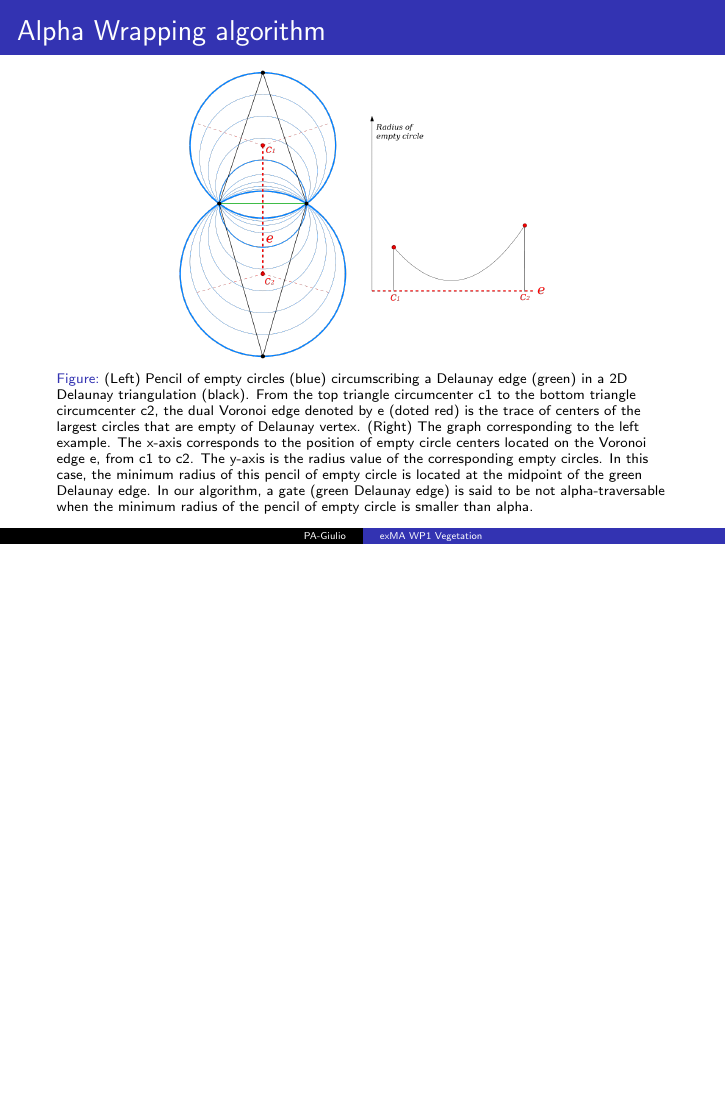
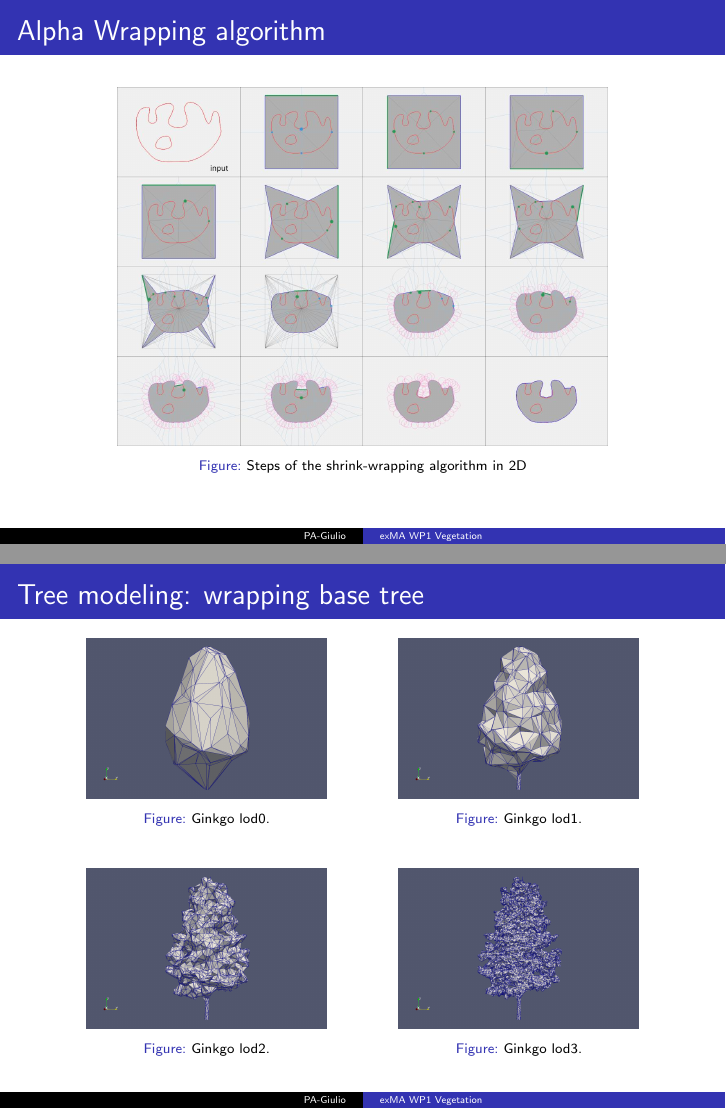
Before and after one commit to master-csmi/2024-m1-vegetation, LaTeX slides (presentation_v2.tex): page 24 of 26 before the commit and pages 25 and 26 of 28 after it, the two joined at a grey line, the shorter picture padded with empty space. Compiled offline with pdfLaTeX.

Commit message:
ginkgo lods

```diff
--- a/presentation_v2.tex
+++ b/presentation_v2.tex
@@ -311,24 +311,57 @@ But for efficiency we will use the \texttt{stl} format in its \textbf{binary for
   \begin{figure}[H]
     \centering
         \centering
-        \includegraphics[width=0.6\textwidth]{images/aw3_pencil.png}
+        \includegraphics[width=0.8\textwidth]{images/aw3_pencil.png}
         \captionsetup{font={scriptsize}}
         \caption{(Left) Pencil of empty circles (blue) circumscribing a Delaunay
-        edge (green) in a 2D Delaunay triangulation (black). From the top triangle
-        circumcenter c1 to the bottom triangle circumcenter c2, the dual Voronoi
-         edge denoted by e (doted red) is the trace of centers of the largest circles
-          that are empty of Delaunay vertex. (Right) The graph corresponding to the
-          left example. The x-axis corresponds to the position of empty circle centers
-           located on the Voronoi edge e, from c1 to c2. The y-axis is the radius
-            value of the corresponding empty circles. In this case, the minimum
-            radius of this pencil of empty circle is located at the midpoint of
-            the green Delaunay edge. In our algorithm, a gate (green Delaunay edge)
-             is said to be not alpha-traversable when the minimum radius of the pencil
-              of empty circle is smaller than alpha. }
+        edge (green) in a 2D Delaunay triangulation (black).}
 \end{figure}
 \end{frame}
 
+\begin{frame}{Alpha Wrapping algorithm}
 
+\begin{figure}[H]
+    \centering
+        \centering
+        \includegraphics[width=0.8\textwidth]{images/aw3_steps.jpg}
+        \captionsetup{font={scriptsize}}
+        \caption{Steps of the shrink-wrapping algorithm in 2D}
+\end{figure}
+\end{frame}
+
+\begin{frame}{Tree modeling: wrapping base tree}
+  \begin{figure}[H]
+    \centering
+    \begin{minipage}{0.49\textwidth}
+        \centering
+        \includegraphics[width=0.8\textwidth]{images/gingko_lod0.png}
+        \captionsetup{font={scriptsize}}
+        \caption{Ginkgo lod0.}
+    \end{minipage}\hfill
+    \begin{minipage}{0.49\textwidth}
+        \centering
+        \includegraphics[width=0.8\textwidth]{images/gingko_lod1.png}
+        \captionsetup{font={scriptsize}}
+        \caption{Ginkgo lod1.}
+    \end{minipage}
+\end{figure}
+
+\begin{figure}[H]
+    \centering
+    \begin{minipage}{0.49\textwidth}
+        \centering
+        \includegraphics[width=0.8\textwidth]{images/gingko_lod2.png}
+        \captionsetup{font={scriptsize}}
+        \caption{Ginkgo lod2.}
+    \end{minipage}\hfill
+    \begin{minipage}{0.49\textwidth}
+        \centering
+        \includegraphics[width=0.8\textwidth]{images/gingko_lod3.png}
+        \captionsetup{font={scriptsize}}
+        \caption{Ginkgo lod3.}
+    \end{minipage}
+\end{figure}
+\end{frame}
 
 % \nocite{*}
 \bibliographystyle{plain}
```
Also changed, not shown: images/gingko_lod0.png (added), images/gingko_lod1.png (added), images/gingko_lod2.png (added), images/gingko_lod3.png (added), 1 other file.
